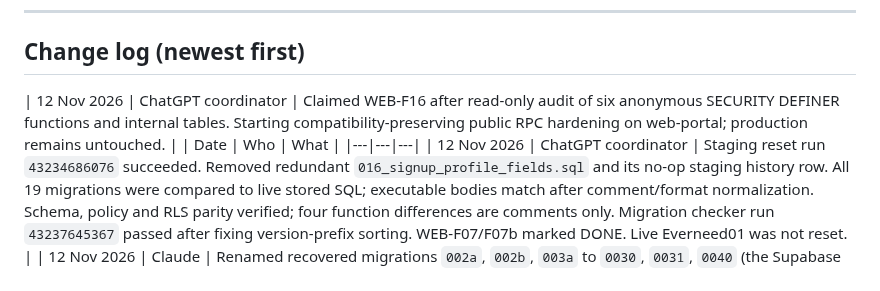
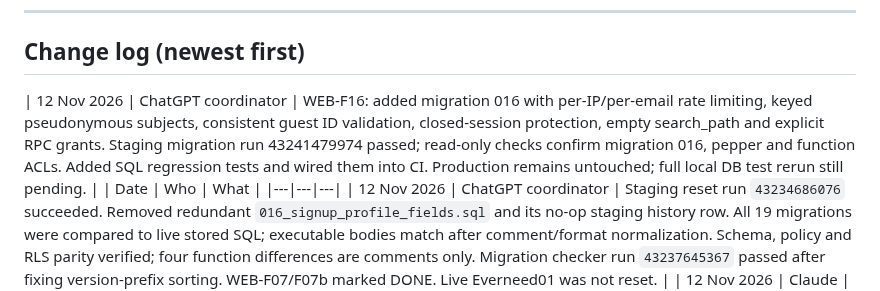
Before and after one commit to Connexa-hub/Everneed, a Markdown page: docs/WORKFLOW/WEBSITE_TRACKER.md, the part around the change. Drawn GitHub-style.

Commit message:
docs: update public RPC hardening progress

```diff
--- a/docs/WORKFLOW/WEBSITE_TRACKER.md
+++ b/docs/WORKFLOW/WEBSITE_TRACKER.md
@@ -161,7 +161,7 @@ Goal: the app and the website use the same files, labels, money rules and look.
 ---
 
 ## Change log (newest first)
-| 12 Nov 2026 | ChatGPT coordinator | Claimed WEB-F16 after read-only audit of six anonymous SECURITY DEFINER functions and internal tables. Starting compatibility-preserving public RPC hardening on web-portal; production remains untouched. |
+| 12 Nov 2026 | ChatGPT coordinator | WEB-F16: added migration 016 with per-IP/per-email rate limiting, keyed pseudonymous subjects, consistent guest ID validation, closed-session protection, empty search_path and explicit RPC grants. Staging migration run 43241479974 passed; read-only checks confirm migration 016, pepper and function ACLs. Added SQL regression tests and wired them into CI. Production remains untouched; full local DB test rerun still pending. |
 | Date | Who | What |
 |---|---|---|
 | 12 Nov 2026 | ChatGPT coordinator | Staging reset run `43234686076` succeeded. Removed redundant `016_signup_profile_fields.sql` and its no-op staging history row. All 19 migrations were compared to live stored SQL; executable bodies match after comment/format normalization. Schema, policy and RLS parity verified; four function differences are comments only. Migration checker run `43237645367` passed after fixing version-prefix sorting. WEB-F07/F07b marked DONE. Live Everneed01 was not reset. |
```
